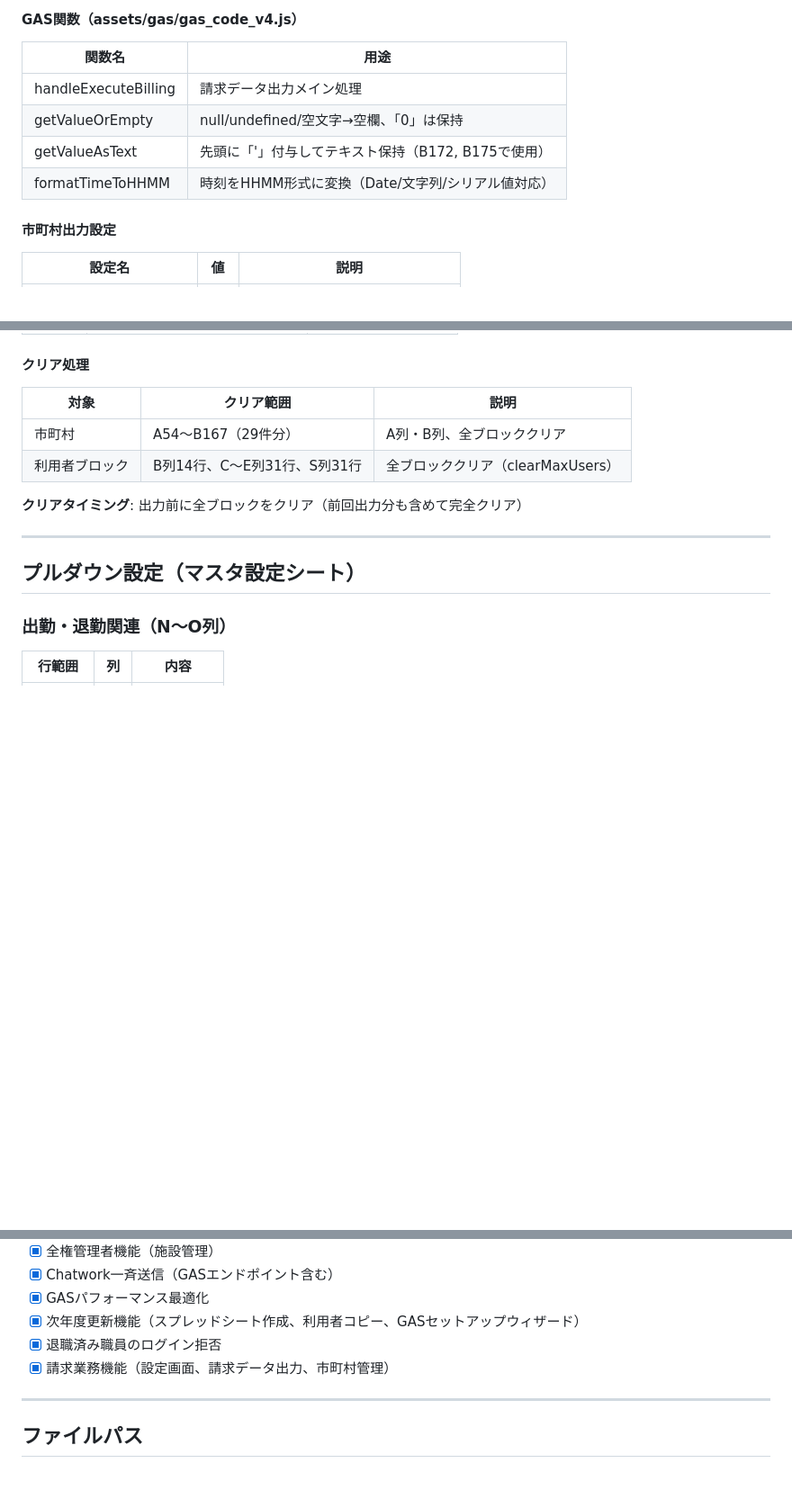
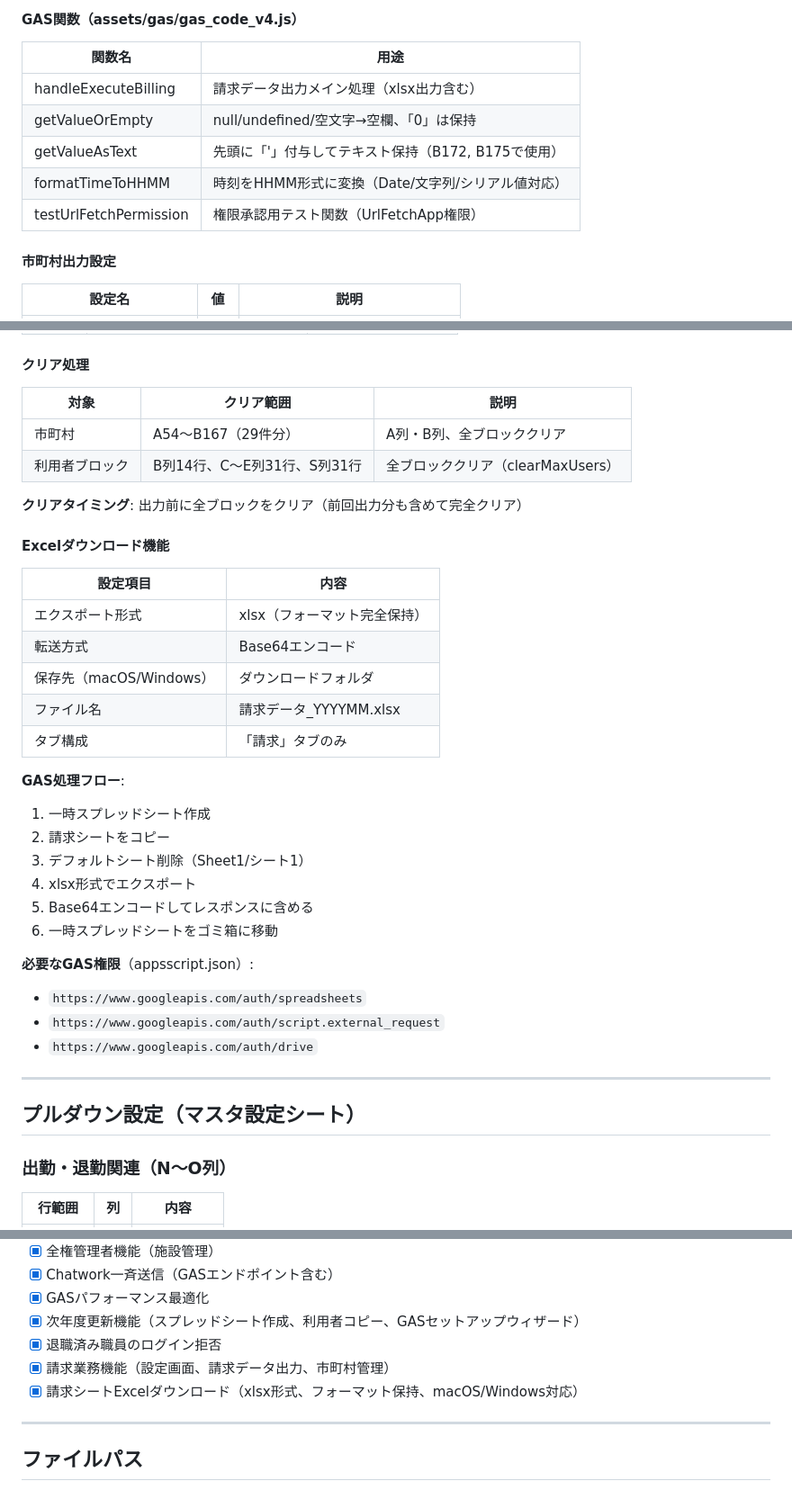
Before and after one commit to engi0924ltd/attendance_support_app, a Markdown page: claudedocs/PROJECT_SUMMARY.md, 3 parts joined by grey strips. Shown at 90% size. Rendered like a GitHub page; blank space fills up the shorter version.

Commit message:
ドキュメント更新：請求シートExcelダウンロード機能を追記
- IMPLEMENTATION_STATUS.md: 機能一覧に追加
- PROJECT_SUMMARY.md: GAS処理フロー、必要権限を追記

🤖 Generated with [Claude Code](https://claude.com/claude-code)

Co-Authored-By: Claude Opus 4.5 <noreply@anthropic.com>

```diff
--- a/claudedocs/PROJECT_SUMMARY.md
+++ b/claudedocs/PROJECT_SUMMARY.md
@@ -192,10 +192,11 @@
 
 | 関数名 | 用途 |
 |---|---|
-| handleExecuteBilling | 請求データ出力メイン処理 |
+| handleExecuteBilling | 請求データ出力メイン処理（xlsx出力含む） |
 | getValueOrEmpty | null/undefined/空文字→空欄、「0」は保持 |
 | getValueAsText | 先頭に「'」付与してテキスト保持（B172, B175で使用） |
 | formatTimeToHHMM | 時刻をHHMM形式に変換（Date/文字列/シリアル値対応） |
+| testUrlFetchPermission | 権限承認用テスト関数（UrlFetchApp権限） |
 
 #### 市町村出力設定
 
@@ -220,6 +221,29 @@
 | 利用者ブロック | B列14行、C〜E列31行、S列31行 | 全ブロッククリア（clearMaxUsers） |
 
 **クリアタイミング**: 出力前に全ブロックをクリア（前回出力分も含めて完全クリア）
+
+#### Excelダウンロード機能
+
+| 設定項目 | 内容 |
+|---|---|
+| エクスポート形式 | xlsx（フォーマット完全保持） |
+| 転送方式 | Base64エンコード |
+| 保存先（macOS/Windows） | ダウンロードフォルダ |
+| ファイル名 | 請求データ_YYYYMM.xlsx |
+| タブ構成 | 「請求」タブのみ |
+
+**GAS処理フロー**:
+1. 一時スプレッドシート作成
+2. 請求シートをコピー
+3. デフォルトシート削除（Sheet1/シート1）
+4. xlsx形式でエクスポート
+5. Base64エンコードしてレスポンスに含める
+6. 一時スプレッドシートをゴミ箱に移動
+
+**必要なGAS権限**（appsscript.json）:
+- `https://www.googleapis.com/auth/spreadsheets`
+- `https://www.googleapis.com/auth/script.external_request`
+- `https://www.googleapis.com/auth/drive`
 
 ---
 
@@ -276,6 +300,7 @@
 - [x] 次年度更新機能（スプレッドシート作成、利用者コピー、GASセットアップウィザード）
 - [x] 退職済み職員のログイン拒否
 - [x] 請求業務機能（設定画面、請求データ出力、市町村管理）
+- [x] 請求シートExcelダウンロード（xlsx形式、フォーマット保持、macOS/Windows対応）
 
 ---
 
```
Also changed, not shown: claudedocs/IMPLEMENTATION_STATUS.md (+8 -1 lines).
